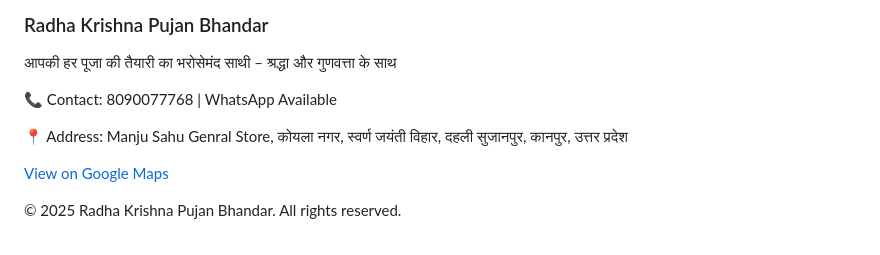
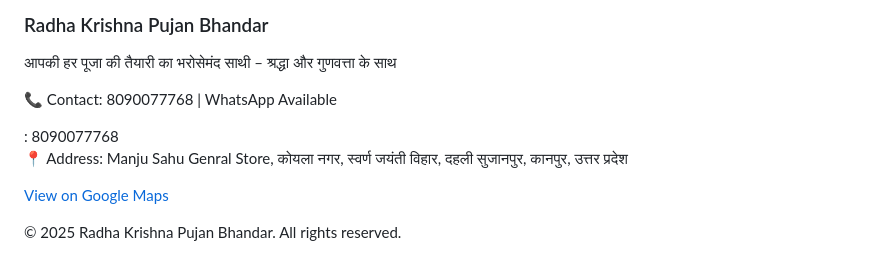
Before and after one commit to cooladimishra1999-art/Radha--Krishna-Pujan-Bhandar, a Markdown page: README.md, the part around the change. Rendered like a GitHub page.

```diff
--- a/README.md
+++ b/README.md
@@ -59,7 +59,7 @@
     <div class="max-w-6xl mx-auto px-4 text-center">
       <h3 class="font-bold text-red-700 text-xl mb-2">Radha Krishna Pujan Bhandar</h3>
       <p class="text-gray-700 mb-2">आपकी हर पूजा की तैयारी का भरोसेमंद साथी – श्रद्धा और गुणवत्ता के साथ</p>
-      <p class="text-gray-700 mb-2">📞 Contact: 8090077768 | WhatsApp Available</p>
+      <p class="text-gray-700 mb-2">📞 Contact: 8090077768 | WhatsApp Available</p> : 8090077768
       <p class="text-gray-700 mb-2">📍 Address: Manju Sahu Genral Store, कोयला नगर, स्वर्ण जयंती विहार, दहली सुजानपुर, कानपुर, उत्तर प्रदेश</p>
       <p class="text-gray-700"><a href="https://maps.app.goo.gl/8qsqmZVsnKyYrApm6" target="_blank" class="text-blue-700 underline">View on Google Maps</a></p>
       <p class="text-gray-600 mt-4">© 2025 Radha Krishna Pujan Bhandar. All rights reserved.</p>
```
